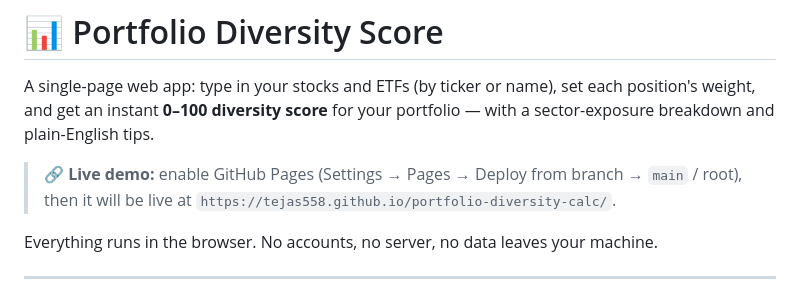
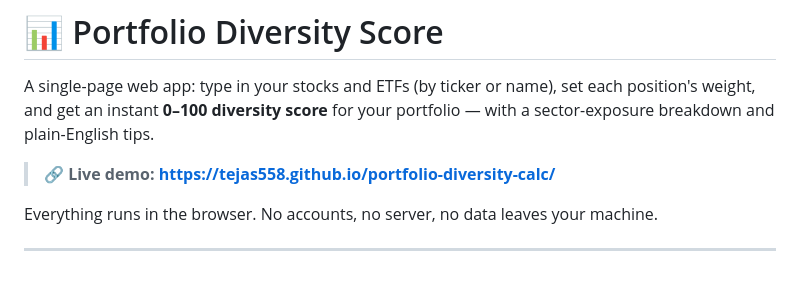
Before and after one commit to tejas558/portfolio-diversity-calc, a Markdown page: README.md, the part around the change. Rendered like a GitHub page.

Commit message:
docs: point README live-demo link at the deployed GitHub Pages site
Co-Authored-By: Claude Opus 4.8 <noreply@anthropic.com>

```diff
--- a/README.md
+++ b/README.md
@@ -4,8 +4,7 @@ A single-page web app: type in your stocks and ETFs (by ticker or name), set eac
 position's weight, and get an instant **0–100 diversity score** for your portfolio —
 with a sector-exposure breakdown and plain-English tips.
 
-> **🔗 Live demo:** enable GitHub Pages (Settings → Pages → Deploy from branch → `main` / root),
-> then it will be live at `https://tejas558.github.io/portfolio-diversity-calc/`.
+> **🔗 Live demo: https://tejas558.github.io/portfolio-diversity-calc/**
 
 Everything runs in the browser. No accounts, no server, no data leaves your machine.
 
```
